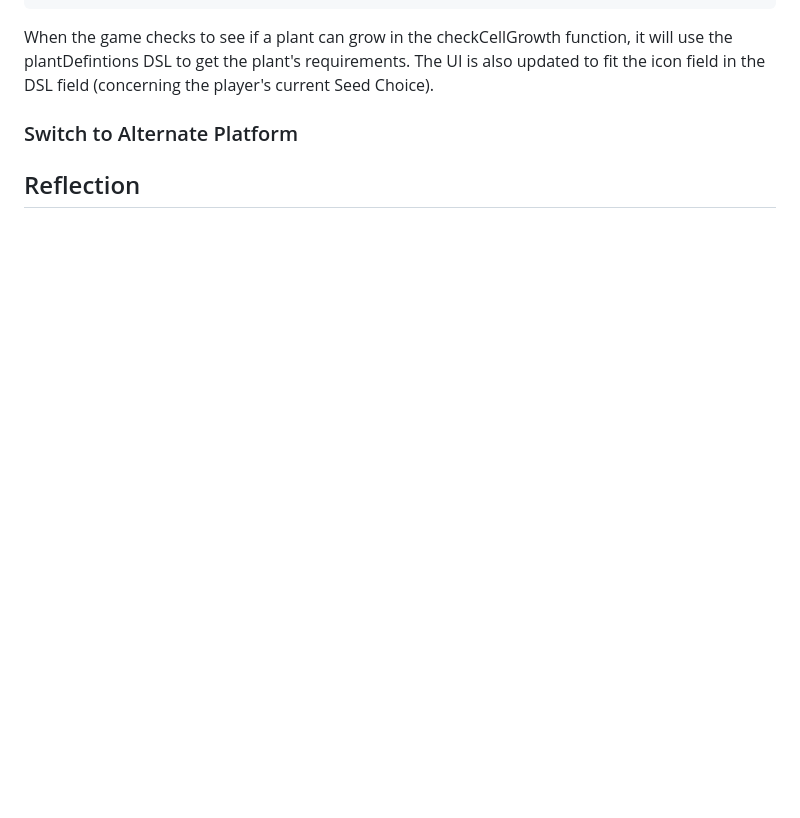
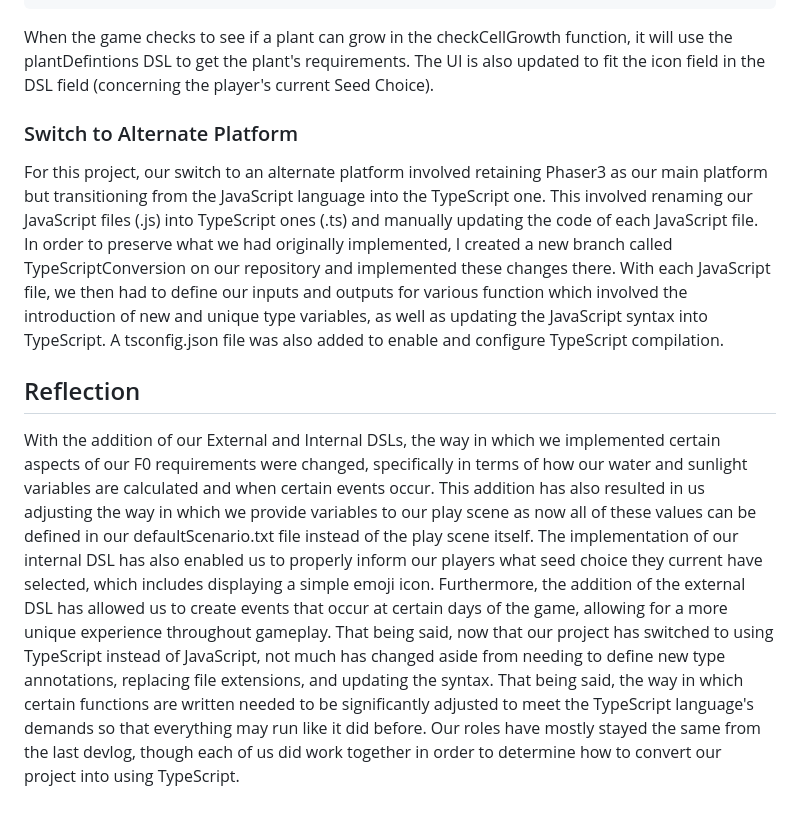
Before and after one commit to scso-ucsc/CMPM121-Final-Project, a Markdown page: README.md, the part around the change. GitHub-like rendering; blank space fills up the shorter version.

Commit message:
Updating Devlog

```diff
--- a/README.md
+++ b/README.md
@@ -117,5 +117,7 @@ The Internal DSL is handled in the PlantDefinitions.js seen in the utils folder.
 When the game checks to see if a plant can grow in the checkCellGrowth function, it will use the plantDefintions DSL to get the plant's requirements. The UI is also updated to fit the icon field in the DSL field (concerning the player's current Seed Choice).
 
 ### Switch to Alternate Platform
+For this project, our switch to an alternate platform involved retaining Phaser3 as our main platform but transitioning from the JavaScript language into the TypeScript one. This involved renaming our JavaScript files (.js) into TypeScript ones (.ts) and manually updating the code of each JavaScript file. In order to preserve what we had originally implemented, I created a new branch called TypeScriptConversion on our repository and implemented these changes there. With each JavaScript file, we then had to define our inputs and outputs for various function which involved the introduction of new and unique type variables, as well as updating the JavaScript syntax into TypeScript. A tsconfig.json file was also added to enable and configure TypeScript compilation.
 
 ## Reflection
+With the addition of our External and Internal DSLs, the way in which we implemented certain aspects of our F0 requirements were changed, specifically in terms of how our water and sunlight variables are calculated and when certain events occur. This addition has also resulted in us adjusting the way in which we provide variables to our play scene as now all of these values can be defined in our defaultScenario.txt file instead of the play scene itself. The implementation of our internal DSL has also enabled us to properly inform our players what seed choice they current have selected, which includes displaying a simple emoji icon. Furthermore, the addition of the external DSL has allowed us to create events that occur at certain days of the game, allowing for a more unique experience throughout gameplay. That being said, now that our project has switched to using TypeScript instead of JavaScript, not much has changed aside from needing to define new type annotations, replacing file extensions, and updating the syntax. That being said, the way in which certain functions are written needed to be significantly adjusted to meet the TypeScript language's demands so that everything may run like it did before. Our roles have mostly stayed the same from the last devlog, though each of us did work together in order to determine how to convert our project into using TypeScript.
```
